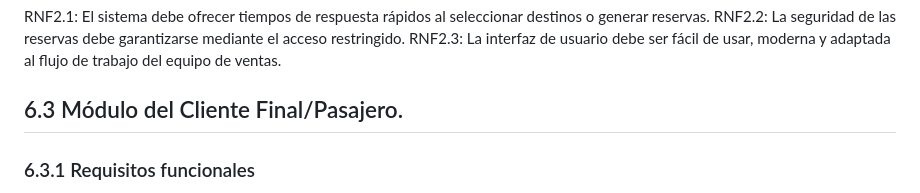
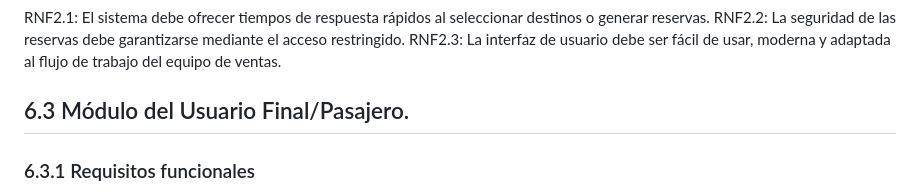
Before and after one commit to miel009/TourismWebsite-Python, a Markdown page: README.md, the part around the change. Drawn GitHub-style.

```diff
--- a/README.md
+++ b/README.md
@@ -52,7 +52,7 @@
         RNF2.2: La seguridad de las reservas debe garantizarse mediante el acceso restringido.
         RNF2.3: La interfaz de usuario debe ser fácil de usar, moderna y adaptada al flujo de trabajo del equipo de ventas.
        </p>
-    <h2>6.3 Módulo del Cliente Final/Pasajero.</h2>
+    <h2>6.3 Módulo del Usuario Final/Pasajero.</h2>
     <h3>6.3.1 Requisitos funcionales</h3>
     <p> RF3.1: Los clientes podrán buscar y comparar destinos turísticos, visualizar información detallada sobre cada uno y seleccionar aquellos que se ajusten a sus preferencias.
         RF3.2: El sistema permitirá a los usuarios finales crear itinerarios personalizados, combinando destinos, actividades, traslados y alojamiento.
```
